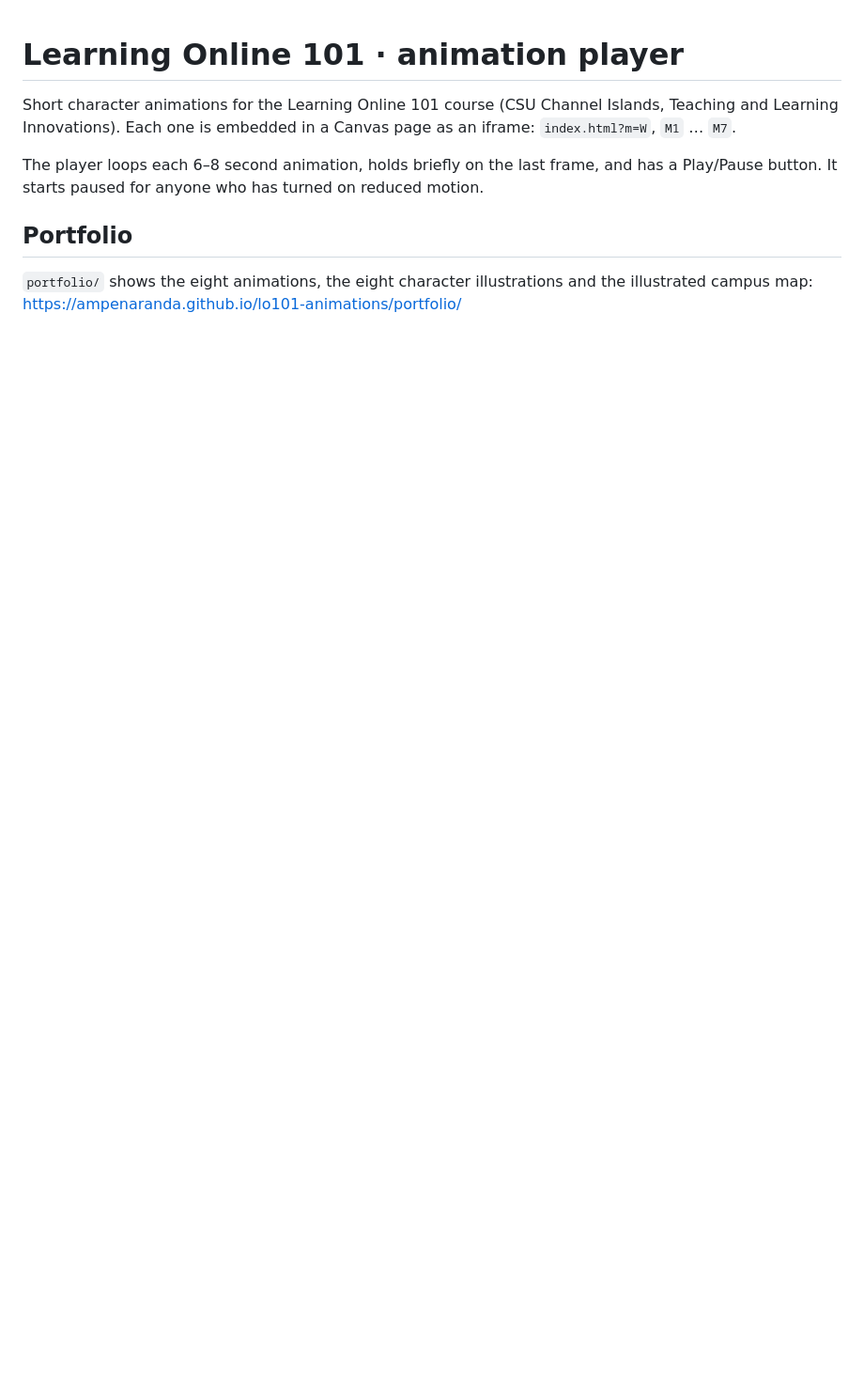
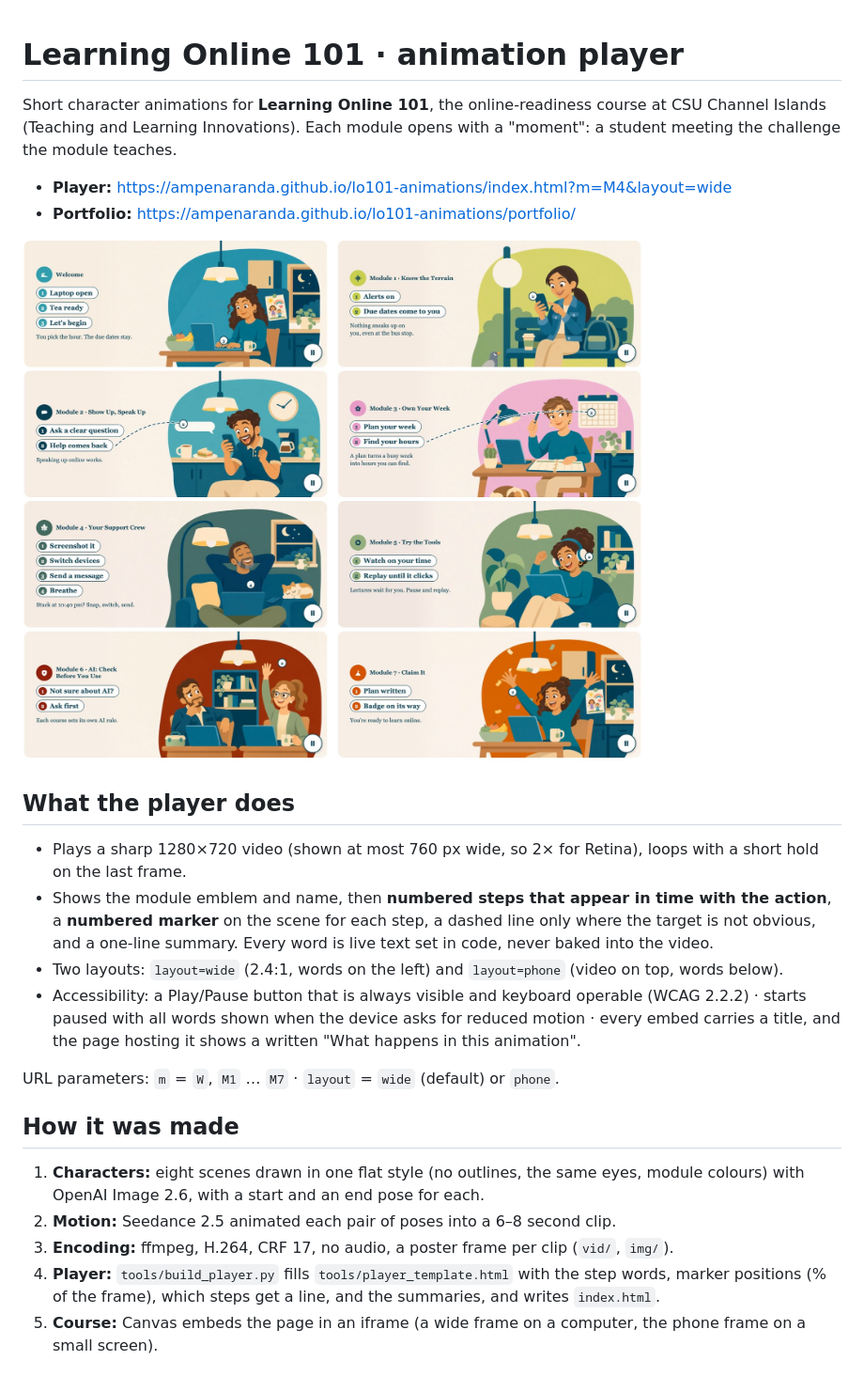
Before and after one commit to ampenaranda/lo101-animations, a Markdown page: README.md, the part around one of its changes. Shown at 94% size. GitHub-like rendering; pictures changed too: portfolio/img/all_eight.jpg (added); blank space fills up the shorter version.

Commit message:
Document the process: README, build tools and fit checks
Co-Authored-By: Claude Opus 5.5 <noreply@anthropic.com>

```diff
--- a/README.md
+++ b/README.md
@@ -1,12 +1,28 @@
 # Learning Online 101 · animation player
 
-Short character animations for the Learning Online 101 course (CSU Channel Islands, Teaching and Learning Innovations).
-Each one is embedded in a Canvas page as an iframe: `index.html?m=W`, `M1` … `M7`.
+Short character animations for **Learning Online 101**, the online-readiness course at CSU Channel Islands
+(Teaching and Learning Innovations). Each module opens with a "moment": a student meeting the challenge the module teaches.
 
-The player loops each 6–8 second animation, holds briefly on the last frame, and has a Play/Pause button.
-It starts paused for anyone who has turned on reduced motion.
+- **Player:** https://ampenaranda.github.io/lo101-animations/index.html?m=M4&layout=wide
+- **Portfolio:** https://ampenaranda.github.io/lo101-animations/portfolio/
 
-## Portfolio
+![All eight moments](portfolio/img/all_eight.jpg)
 
-`portfolio/` shows the eight animations, the eight character illustrations and the illustrated campus map:
-https://ampenaranda.github.io/lo101-animations/portfolio/
+## What the player does
+- Plays a sharp 1280×720 video (shown at most 760 px wide, so 2× for Retina), loops with a short hold on the last frame.
+- Shows the module emblem and name, then **numbered steps that appear in time with the action**, a **numbered marker** on the scene for each step,
+  a dashed line only where the target is not obvious, and a one-line summary. Every word is live text set in code, never baked into the video.
+- Two layouts: `layout=wide` (2.4:1, words on the left) and `layout=phone` (video on top, words below).
+- Accessibility: a Play/Pause button that is always visible and keyboard operable (WCAG 2.2.2) · starts paused with all words shown when the
+  device asks for reduced motion · every embed carries a title, and the page hosting it shows a written "What happens in this animation".
+
+URL parameters: `m` = `W`, `M1` … `M7` · `layout` = `wide` (default) or `phone`.
+
+## How it was made
+1. **Characters:** eight scenes drawn in one flat style (no outlines, the same eyes, module colours) with OpenAI Image 2.6, with a start and an end pose for each.
+2. **Motion:** Seedance 2.5 animated each pair of poses into a 6–8 second clip.
+3. **Encoding:** ffmpeg, H.264, CRF 17, no audio, a poster frame per clip (`vid/`, `img/`).
+4. **Player:** `tools/build_player.py` fills `tools/player_template.html` with the step words, marker positions (% of the frame),
+   which steps get a line, and the summaries, and writes `index.html`.
+5. **Course:** Canvas embeds the page in an iframe (a wide frame on a computer, the phone frame on a small screen).
+
```
Also changed, not shown: other parts of README.md (+15 -0 lines), 4 other files.
